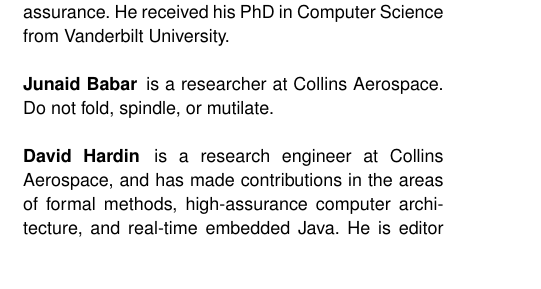
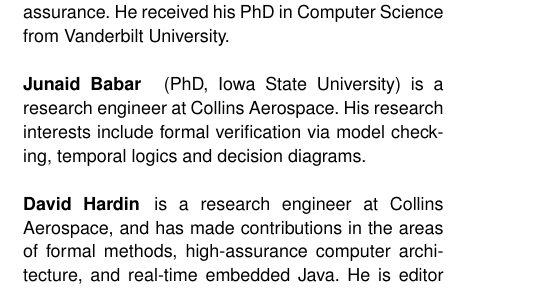
Before and after one commit to loonwerks/fmatscale, a LaTeX paper (main.tex, which reads bios.tex): part of one column of page 15 of 16, cut so that both start at the same text, the shorter picture padded with empty space. Compiled offline with pdfLaTeX.

Commit message:
Updated bio for Junaid

```diff
--- a/bios.tex
+++ b/bios.tex
@@ -4,8 +4,8 @@
 \begin{IEEEbiography}{Isaac Amundson}{\,}is a research engineer at Collins Aerospace, focusing on MBSE, formal verification and assurance.  He received his PhD in Computer Science from Vanderbilt University.
 \end{IEEEbiography}
 
-\begin{IEEEbiography}{Junaid Babar}{\,}is a researcher at Collins Aerospace.
-Do not fold, spindle, or mutilate.
+\begin{IEEEbiography}{Junaid Babar}{\,} (PhD, Iowa State University) is a research engineer at Collins Aerospace.
+His research interests include formal verification via model checking, temporal logics and decision diagrams.
 \end{IEEEbiography}
 
 \begin{IEEEbiography}{David Hardin}{\,}is a research engineer
```
